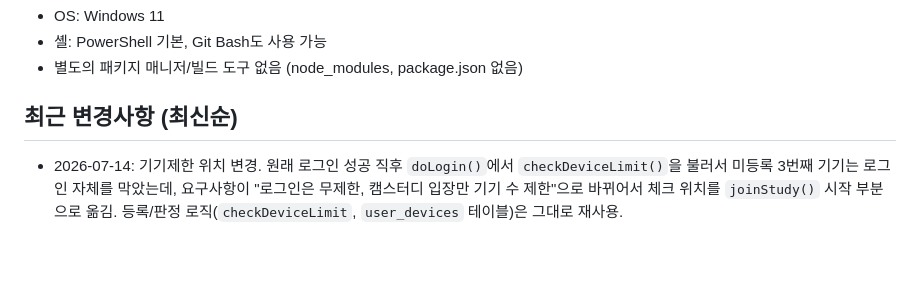
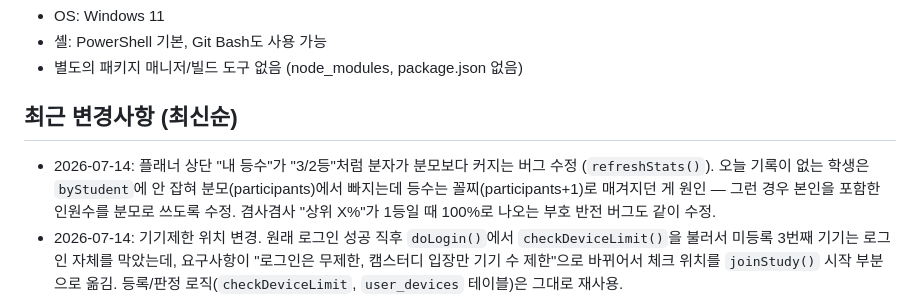
Before and after one commit to seojin080429-crypto/301classdashboard, a Markdown page: PROJECT_CONTEXT.md, the part around the change. Drawn GitHub-style; blank space fills up the shorter version.

Commit message:
컨텍스트 문서 갱신: 내 등수 계산 버그 수정 내역 기록
Co-Authored-By: Claude Sonnet 5 <noreply@anthropic.com>

```diff
--- a/PROJECT_CONTEXT.md
+++ b/PROJECT_CONTEXT.md
@@ -99,6 +99,10 @@
 - 별도의 패키지 매니저/빌드 도구 없음 (node_modules, package.json 없음)
 
 ## 최근 변경사항 (최신순)
+- 2026-07-14: 플래너 상단 "내 등수"가 "3/2등"처럼 분자가 분모보다 커지는 버그 수정
+  (`refreshStats()`). 오늘 기록이 없는 학생은 `byStudent`에 안 잡혀 분모(participants)에서
+  빠지는데 등수는 꼴찌(participants+1)로 매겨지던 게 원인 — 그런 경우 본인을 포함한 인원수를
+  분모로 쓰도록 수정. 겸사겸사 "상위 X%"가 1등일 때 100%로 나오는 부호 반전 버그도 같이 수정.
 - 2026-07-14: 기기제한 위치 변경. 원래 로그인 성공 직후 `doLogin()`에서 `checkDeviceLimit()`을
   불러서 미등록 3번째 기기는 로그인 자체를 막았는데, 요구사항이 "로그인은 무제한, 캠스터디
   입장만 기기 수 제한"으로 바뀌어서 체크 위치를 `joinStudy()` 시작 부분으로 옮김. 등록/판정
```
